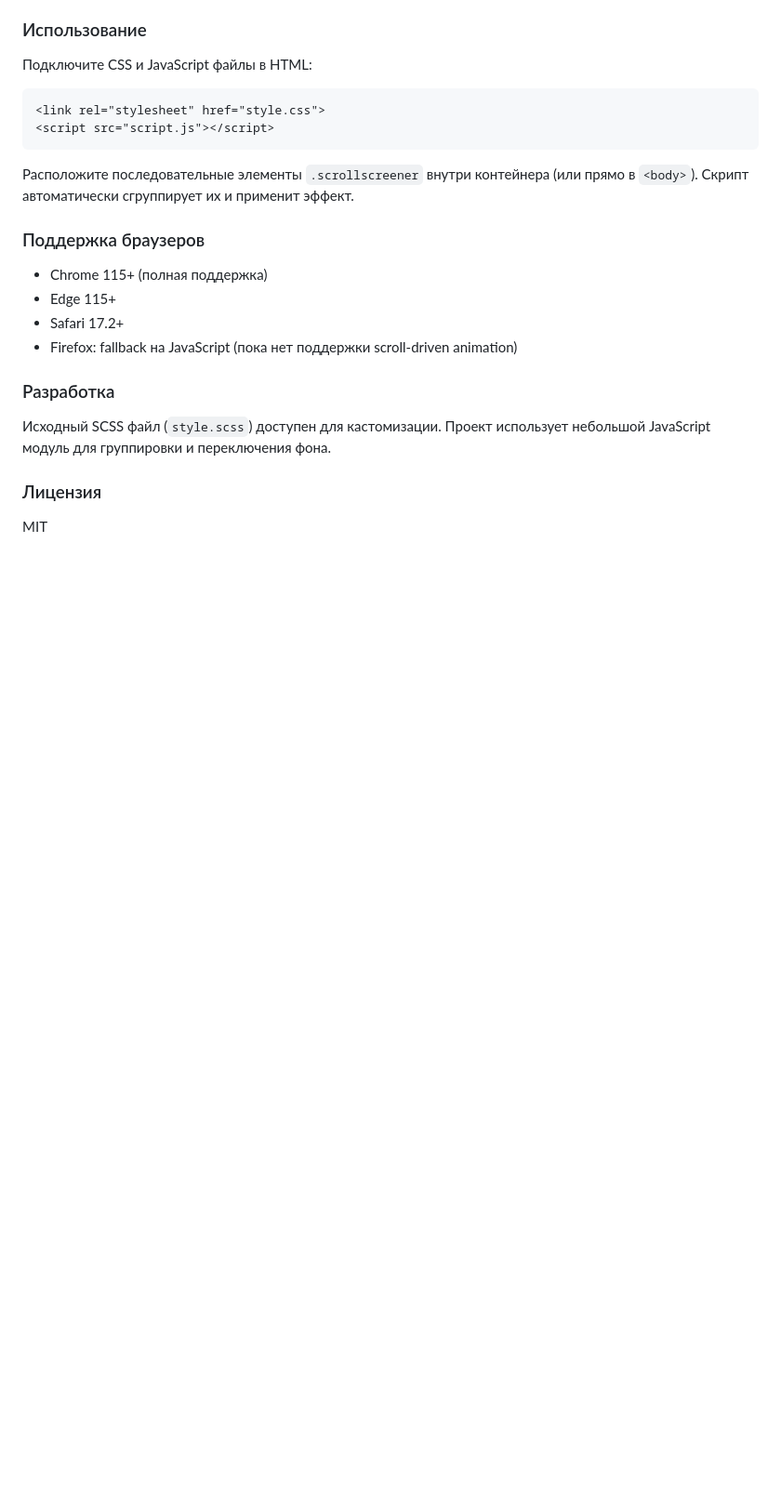
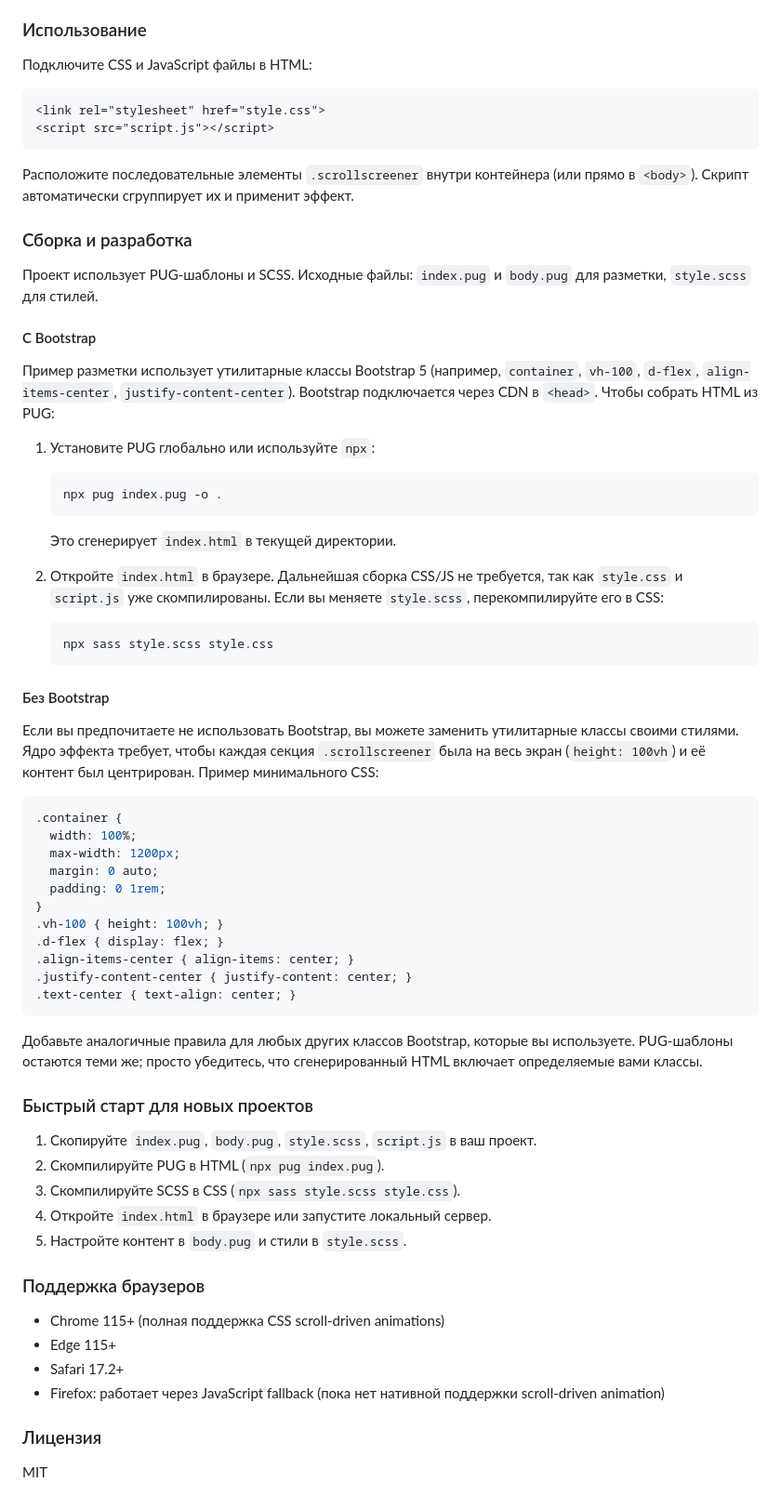
Before and after one commit to timophey/scrollscreener, a Markdown page: README.md, the part around one of its changes. Shown at 93% size. GitHub-like rendering; blank space fills up the shorter version.

Commit message:
Expand README with build instructions for Bootstrap and non-Bootstrap setups

````diff
--- a/README.md
+++ b/README.md
@@ -58,14 +108,55 @@ MIT
 
 Расположите последовательные элементы `.scrollscreener` внутри контейнера (или прямо в `<body>`). Скрипт автоматически сгруппирует их и применит эффект.
 
+### Сборка и разработка
+
+Проект использует PUG-шаблоны и SCSS. Исходные файлы: `index.pug` и `body.pug` для разметки, `style.scss` для стилей.
+
+#### С Bootstrap
+Пример разметки использует утилитарные классы Bootstrap 5 (например, `container`, `vh-100`, `d-flex`, `align-items-center`, `justify-content-center`). Bootstrap подключается через CDN в `<head>`. Чтобы собрать HTML из PUG:
+
+1. Установите PUG глобально или используйте `npx`:
+   ```bash
+   npx pug index.pug -o .
+   ```
+   Это сгенерирует `index.html` в текущей директории.
+
+2. Откройте `index.html` в браузере. Дальнейшая сборка CSS/JS не требуется, так как `style.css` и `script.js` уже скомпилированы. Если вы меняете `style.scss`, перекомпилируйте его в CSS:
+   ```bash
+   npx sass style.scss style.css
+   ```
+
+#### Без Bootstrap
+Если вы предпочитаете не использовать Bootstrap, вы можете заменить утилитарные классы своими стилями. Ядро эффекта требует, чтобы каждая секция `.scrollscreener` была на весь экран (`height: 100vh`) и её контент был центрирован. Пример минимального CSS:
+
+```css
+.container {
+  width: 100%;
+  max-width: 1200px;
+  margin: 0 auto;
+  padding: 0 1rem;
+}
+.vh-100 { height: 100vh; }
+.d-flex { display: flex; }
+.align-items-center { align-items: center; }
+.justify-content-center { justify-content: center; }
+.text-center { text-align: center; }
+```
+
+Добавьте аналогичные правила для любых других классов Bootstrap, которые вы используете. PUG-шаблоны остаются теми же; просто убедитесь, что сгенерированный HTML включает определяемые вами классы.
+
+### Быстрый старт для новых проектов
+1. Скопируйте `index.pug`, `body.pug`, `style.scss`, `script.js` в ваш проект.
+2. Скомпилируйте PUG в HTML (`npx pug index.pug`).
+3. Скомпилируйте SCSS в CSS (`npx sass style.scss style.css`).
+4. Откройте `index.html` в браузере или запустите локальный сервер.
+5. Настройте контент в `body.pug` и стили в `style.scss`.
+
 ### Поддержка браузеров
-- Chrome 115+ (полная поддержка)
+- Chrome 115+ (полная поддержка CSS scroll-driven animations)
 - Edge 115+
 - Safari 17.2+
-- Firefox: fallback на JavaScript (пока нет поддержки scroll-driven animation)
-
-### Разработка
-Исходный SCSS файл (`style.scss`) доступен для кастомизации. Проект использует небольшой JavaScript модуль для группировки и переключения фона.
+- Firefox: работает через JavaScript fallback (пока нет нативной поддержки scroll-driven animation)
 
 ### Лицензия
 MIT
````
Also changed, not shown: other parts of README.md (+50 -0 lines).
